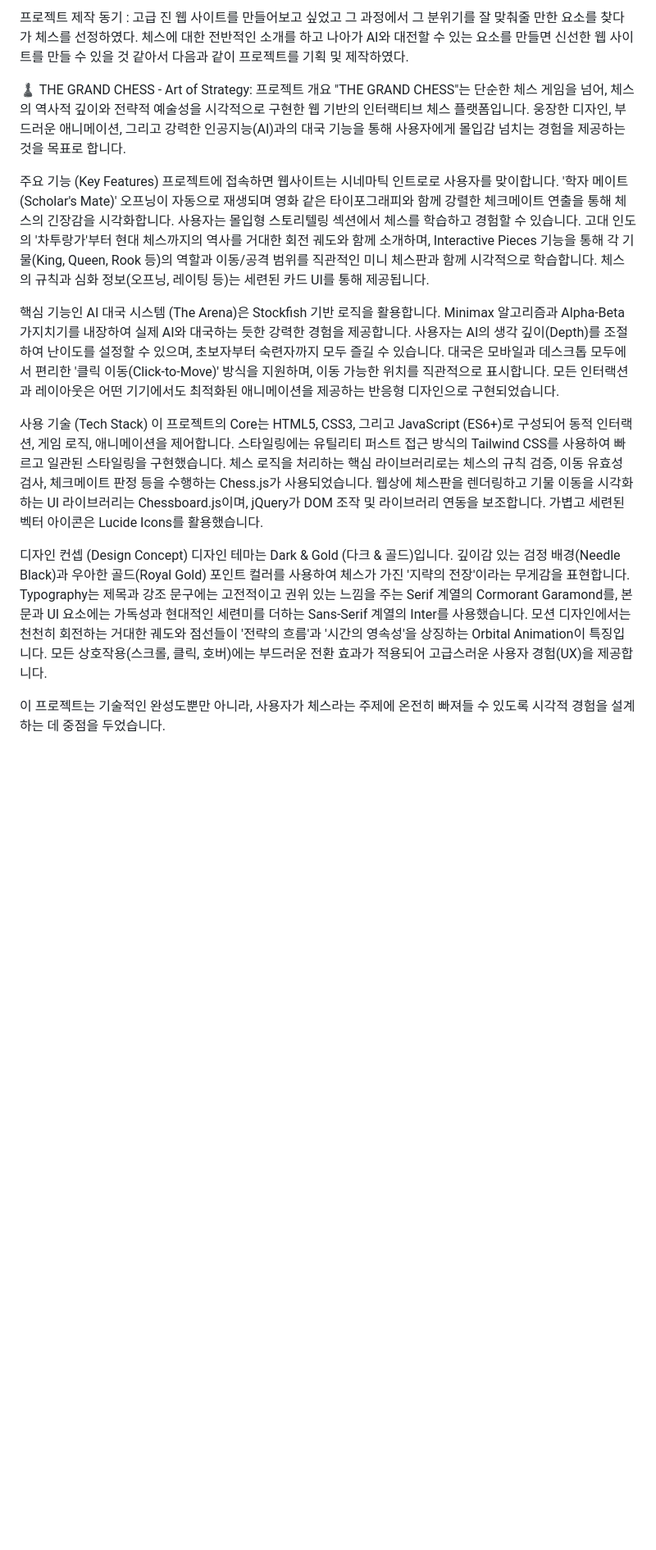
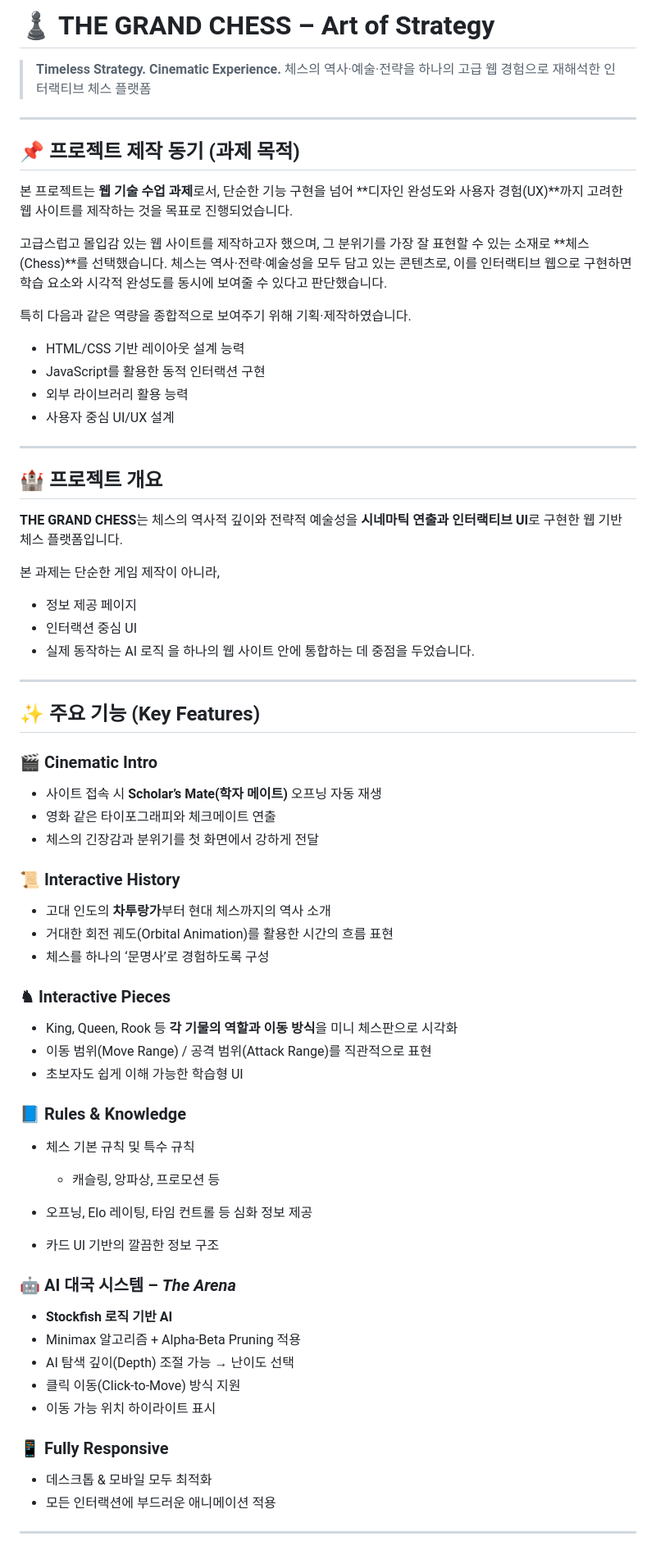
Before and after one commit to hwiseok1004/web_20251204, a Markdown page: README.md, the part around the change printed below. Shown: that part at 82% size. GitHub-like rendering; blank space fills up the shorter version.

```diff
--- a/README.md
+++ b/README.md
@@ -1,18 +1,78 @@
-프로젝트 제작 동기 : 고급 진 웹 사이트를 만들어보고 싶었고 그 과정에서 그 분위기를 잘 맞춰줄 만한 요소를 찾다가 체스를 선정하였다. 체스에 대한 전반적인 소개를 하고 나아가 AI와 대전할 수 있는 요소를 만들면 신선한 웹 사이트를 만들 수 있을 것 같아서 다음과 같이 프로젝트를 기획 및 제작하였다.
+# ♟️ THE GRAND CHESS – Art of Strategy
 
+> **Timeless Strategy. Cinematic Experience.**
+> 체스의 역사·예술·전략을 하나의 고급 웹 경험으로 재해석한 인터랙티브 체스 플랫폼
 
-♟️ THE GRAND CHESS - Art of Strategy: 프로젝트 개요
-"THE GRAND CHESS"는 단순한 체스 게임을 넘어, 체스의 역사적 깊이와 전략적 예술성을 시각적으로 구현한 웹 기반의 인터랙티브 체스 플랫폼입니다. 웅장한 디자인, 부드러운 애니메이션, 그리고 강력한 인공지능(AI)과의 대국 기능을 통해 사용자에게 몰입감 넘치는 경험을 제공하는 것을 목표로 합니다.
+---
 
-주요 기능 (Key Features)
-프로젝트에 접속하면 웹사이트는 시네마틱 인트로로 사용자를 맞이합니다. '학자 메이트(Scholar's Mate)' 오프닝이 자동으로 재생되며 영화 같은 타이포그래피와 함께 강렬한 체크메이트 연출을 통해 체스의 긴장감을 시각화합니다. 사용자는 몰입형 스토리텔링 섹션에서 체스를 학습하고 경험할 수 있습니다. 고대 인도의 '차투랑가'부터 현대 체스까지의 역사를 거대한 회전 궤도와 함께 소개하며, Interactive Pieces 기능을 통해 각 기물(King, Queen, Rook 등)의 역할과 이동/공격 범위를 직관적인 미니 체스판과 함께 시각적으로 학습합니다. 체스의 규칙과 심화 정보(오프닝, 레이팅 등)는 세련된 카드 UI를 통해 제공됩니다.
+## 📌 프로젝트 제작 동기 (과제 목적)
 
-핵심 기능인 AI 대국 시스템 (The Arena)은 Stockfish 기반 로직을 활용합니다. Minimax 알고리즘과 Alpha-Beta 가지치기를 내장하여 실제 AI와 대국하는 듯한 강력한 경험을 제공합니다. 사용자는 AI의 생각 깊이(Depth)를 조절하여 난이도를 설정할 수 있으며, 초보자부터 숙련자까지 모두 즐길 수 있습니다. 대국은 모바일과 데스크톱 모두에서 편리한 '클릭 이동(Click-to-Move)' 방식을 지원하며, 이동 가능한 위치를 직관적으로 표시합니다. 모든 인터랙션과 레이아웃은 어떤 기기에서도 최적화된 애니메이션을 제공하는 반응형 디자인으로 구현되었습니다.
+본 프로젝트는 **웹 기술 수업 과제**로서, 단순한 기능 구현을 넘어 **디자인 완성도와 사용자 경험(UX)**까지 고려한 웹 사이트를 제작하는 것을 목표로 진행되었습니다.
 
-사용 기술 (Tech Stack)
-이 프로젝트의 Core는 HTML5, CSS3, 그리고 JavaScript (ES6+)로 구성되어 동적 인터랙션, 게임 로직, 애니메이션을 제어합니다. 스타일링에는 유틸리티 퍼스트 접근 방식의 Tailwind CSS를 사용하여 빠르고 일관된 스타일링을 구현했습니다. 체스 로직을 처리하는 핵심 라이브러리로는 체스의 규칙 검증, 이동 유효성 검사, 체크메이트 판정 등을 수행하는 Chess.js가 사용되었습니다. 웹상에 체스판을 렌더링하고 기물 이동을 시각화하는 UI 라이브러리는 Chessboard.js이며, jQuery가 DOM 조작 및 라이브러리 연동을 보조합니다. 가볍고 세련된 벡터 아이콘은 Lucide Icons를 활용했습니다.
+고급스럽고 몰입감 있는 웹 사이트를 제작하고자 했으며, 그 분위기를 가장 잘 표현할 수 있는 소재로 **체스(Chess)**를 선택했습니다. 체스는 역사·전략·예술성을 모두 담고 있는 콘텐츠로, 이를 인터랙티브 웹으로 구현하면 학습 요소와 시각적 완성도를 동시에 보여줄 수 있다고 판단했습니다.
 
-디자인 컨셉 (Design Concept)
-디자인 테마는 Dark & Gold (다크 & 골드)입니다. 깊이감 있는 검정 배경(Needle Black)과 우아한 골드(Royal Gold) 포인트 컬러를 사용하여 체스가 가진 '지략의 전장'이라는 무게감을 표현합니다. Typography는 제목과 강조 문구에는 고전적이고 권위 있는 느낌을 주는 Serif 계열의 Cormorant Garamond를, 본문과 UI 요소에는 가독성과 현대적인 세련미를 더하는 Sans-Serif 계열의 Inter를 사용했습니다. 모션 디자인에서는 천천히 회전하는 거대한 궤도와 점선들이 '전략의 흐름'과 '시간의 영속성'을 상징하는 Orbital Animation이 특징입니다. 모든 상호작용(스크롤, 클릭, 호버)에는 부드러운 전환 효과가 적용되어 고급스러운 사용자 경험(UX)을 제공합니다.
+특히 다음과 같은 역량을 종합적으로 보여주기 위해 기획·제작하였습니다.
 
-이 프로젝트는 기술적인 완성도뿐만 아니라, 사용자가 체스라는 주제에 온전히 빠져들 수 있도록 시각적 경험을 설계하는 데 중점을 두었습니다.
+* HTML/CSS 기반 레이아웃 설계 능력
+* JavaScript를 활용한 동적 인터랙션 구현
+* 외부 라이브러리 활용 능력
+* 사용자 중심 UI/UX 설계
+
+---
+
+## 🏰 프로젝트 개요
+
+**THE GRAND CHESS**는 체스의 역사적 깊이와 전략적 예술성을 **시네마틱 연출과 인터랙티브 UI**로 구현한 웹 기반 체스 플랫폼입니다.
+
+본 과제는 단순한 게임 제작이 아니라,
+
+* 정보 제공 페이지
+* 인터랙션 중심 UI
+* 실제 동작하는 AI 로직
+  을 하나의 웹 사이트 안에 통합하는 데 중점을 두었습니다.
+
+---
+
+## ✨ 주요 기능 (Key Features)
+
+### 🎬 Cinematic Intro
+
+* 사이트 접속 시 **Scholar’s Mate(학자 메이트)** 오프닝 자동 재생
+* 영화 같은 타이포그래피와 체크메이트 연출
+* 체스의 긴장감과 분위기를 첫 화면에서 강하게 전달
+
+### 📜 Interactive History
+
+* 고대 인도의 **차투랑가**부터 현대 체스까지의 역사 소개
+* 거대한 회전 궤도(Orbital Animation)를 활용한 시간의 흐름 표현
+* 체스를 하나의 ‘문명사’로 경험하도록 구성
+
+### ♞ Interactive Pieces
+
+* King, Queen, Rook 등 **각 기물의 역할과 이동 방식**을 미니 체스판으로 시각화
+* 이동 범위(Move Range) / 공격 범위(Attack Range)를 직관적으로 표현
+* 초보자도 쉽게 이해 가능한 학습형 UI
+
+### 📘 Rules & Knowledge
+
+* 체스 기본 규칙 및 특수 규칙
+
+  * 캐슬링, 앙파상, 프로모션 등
+* 오프닝, Elo 레이팅, 타임 컨트롤 등 심화 정보 제공
+* 카드 UI 기반의 깔끔한 정보 구조
+
+### 🤖 AI 대국 시스템 – *The Arena*
+
+* **Stockfish 로직 기반 AI**
+* Minimax 알고리즘 + Alpha-Beta Pruning 적용
+* AI 탐색 깊이(Depth) 조절 가능 → 난이도 선택
+* 클릭 이동(Click-to-Move) 방식 지원
+* 이동 가능 위치 하이라이트 표시
+
+### 📱 Fully Responsive
+
+* 데스크톱 & 모바일 모두 최적화
+* 모든 인터랙션에 부드러운 애니메이션 적용
+
+---
+
```
Also changed, not shown: other parts of README.md (+97 -0 lines).
